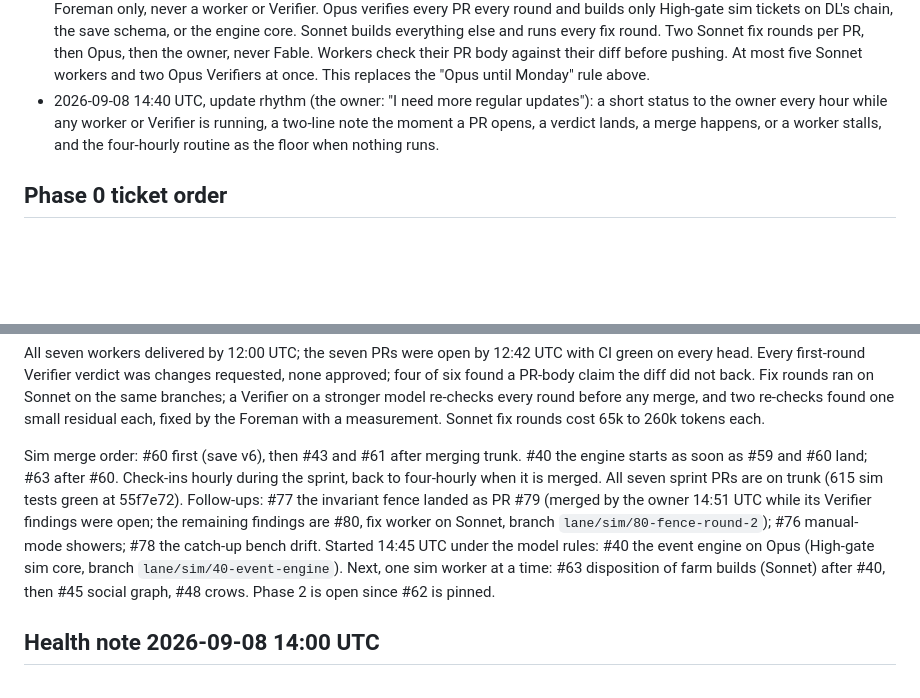
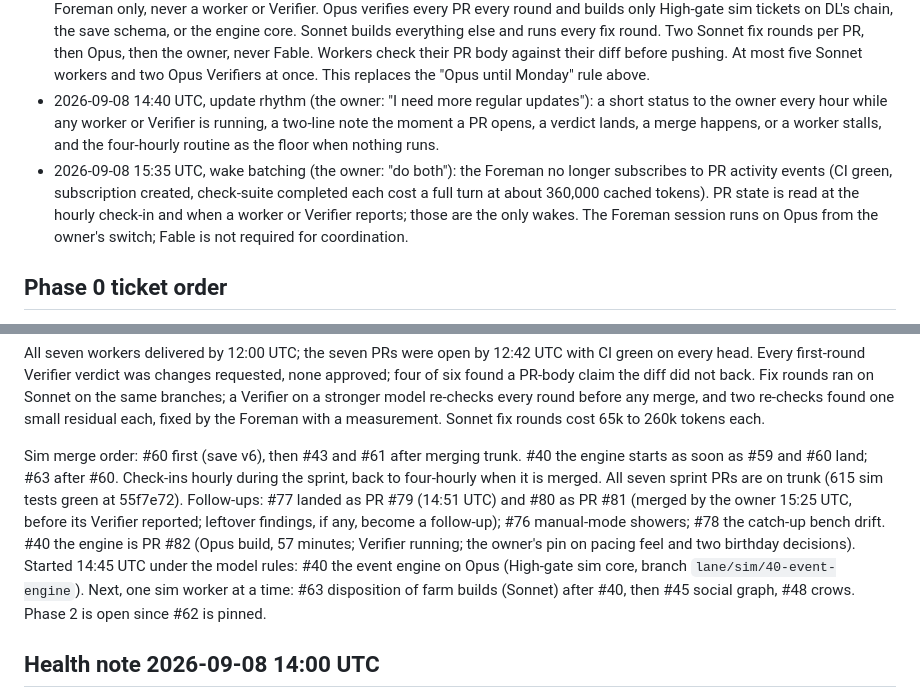
Before and after one commit to giannikulle-ai/Sheep-City, a Markdown page: docs/agents/ROSTER.md, 2 parts joined by grey strips. Rendered like a GitHub page; blank space fills up the shorter version.

Commit message:
framework and roster: the Foreman batches wakes into the hourly check-in; #81 merged; #82 in review
Co-Authored-By: Claude Fable 5.1 <noreply@anthropic.com>
Claude-Session: https://claude.ai/code/session_01Xrs89tChgyyjHaJHna165K

```diff
--- a/docs/agents/ROSTER.md
+++ b/docs/agents/ROSTER.md
@@ -42,6 +42,7 @@ Budget tier: Standard (about four lanes), set 2026-09-02.
 - 2026-09-02 23:15 UTC: the owner gave the event-layer direction; #40 was stopped and is rewritten; nothing runs until the owner reads the plan PR. The check-in routine is disabled until then.
 - 2026-09-08 14:40 UTC, model rules (the owner's "okay"; full text in docs/AGENT_FRAMEWORK.md section 2): Fable is the Foreman only, never a worker or Verifier. Opus verifies every PR every round and builds only High-gate sim tickets on DL's chain, the save schema, or the engine core. Sonnet builds everything else and runs every fix round. Two Sonnet fix rounds per PR, then Opus, then the owner, never Fable. Workers check their PR body against their diff before pushing. At most five Sonnet workers and two Opus Verifiers at once. This replaces the "Opus until Monday" rule above.
 - 2026-09-08 14:40 UTC, update rhythm (the owner: "I need more regular updates"): a short status to the owner every hour while any worker or Verifier is running, a two-line note the moment a PR opens, a verdict lands, a merge happens, or a worker stalls, and the four-hourly routine as the floor when nothing runs.
+- 2026-09-08 15:35 UTC, wake batching (the owner: "do both"): the Foreman no longer subscribes to PR activity events (CI green, subscription created, check-suite completed each cost a full turn at about 360,000 cached tokens). PR state is read at the hourly check-in and when a worker or Verifier reports; those are the only wakes. The Foreman session runs on Opus from the owner's switch; Fable is not required for coordination.
 
 ## Phase 0 ticket order
 #2 scaffold (landed) → #4 clock/RNG (landed) → #5 behaviour registry (both parts landed) and #8 save v1 (landed)
@@ -77,7 +78,7 @@ Seven workers on Sonnet, run as subagents inside the Foreman session in isolated
 
 All seven workers delivered by 12:00 UTC; the seven PRs were open by 12:42 UTC with CI green on every head. Every first-round Verifier verdict was changes requested, none approved; four of six found a PR-body claim the diff did not back. Fix rounds ran on Sonnet on the same branches; a Verifier on a stronger model re-checks every round before any merge, and two re-checks found one small residual each, fixed by the Foreman with a measurement. Sonnet fix rounds cost 65k to 260k tokens each.
 
-Sim merge order: #60 first (save v6), then #43 and #61 after merging trunk. #40 the engine starts as soon as #59 and #60 land; #63 after #60. Check-ins hourly during the sprint, back to four-hourly when it is merged. All seven sprint PRs are on trunk (615 sim tests green at 55f7e72). Follow-ups: #77 the invariant fence landed as PR #79 (merged by the owner 14:51 UTC while its Verifier findings were open; the remaining findings are #80, fix worker on Sonnet, branch `lane/sim/80-fence-round-2`); #76 manual-mode showers; #78 the catch-up bench drift. Started 14:45 UTC under the model rules: #40 the event engine on Opus (High-gate sim core, branch `lane/sim/40-event-engine`). Next, one sim worker at a time: #63 disposition of farm builds (Sonnet) after #40, then #45 social graph, #48 crows. Phase 2 is open since #62 is pinned.
+Sim merge order: #60 first (save v6), then #43 and #61 after merging trunk. #40 the engine starts as soon as #59 and #60 land; #63 after #60. Check-ins hourly during the sprint, back to four-hourly when it is merged. All seven sprint PRs are on trunk (615 sim tests green at 55f7e72). Follow-ups: #77 landed as PR #79 (14:51 UTC) and #80 as PR #81 (merged by the owner 15:25 UTC, before its Verifier reported; leftover findings, if any, become a follow-up); #76 manual-mode showers; #78 the catch-up bench drift. #40 the engine is PR #82 (Opus build, 57 minutes; Verifier running; the owner's pin on pacing feel and two birthday decisions). Started 14:45 UTC under the model rules: #40 the event engine on Opus (High-gate sim core, branch `lane/sim/40-event-engine`). Next, one sim worker at a time: #63 disposition of farm builds (Sonnet) after #40, then #45 social graph, #48 crows. Phase 2 is open since #62 is pinned.
 
 ## Health note 2026-09-08 14:00 UTC
 At 13:50:42 UTC every open sprint PR (#69, #71, #72, #73, #74) was closed without merging from the owner's account, one per second, and at 13:51:06 all five were reopened the same way. GitHub delivered the closes first and the reopens a few minutes later, so the Foreman stopped the two round-3 fix workers and cancelled the sprint check-in in between; both were relaunched at 14:00 once the reopens were confirmed against the live PR list. About ten minutes of worker time lost, no branch touched. Rule kept: a close from the owner's account halts spending at once, and nothing is reopened by the Foreman; a reopen resumes it.
```
Also changed, not shown: docs/AGENT_FRAMEWORK.md (+1 -0 lines).
